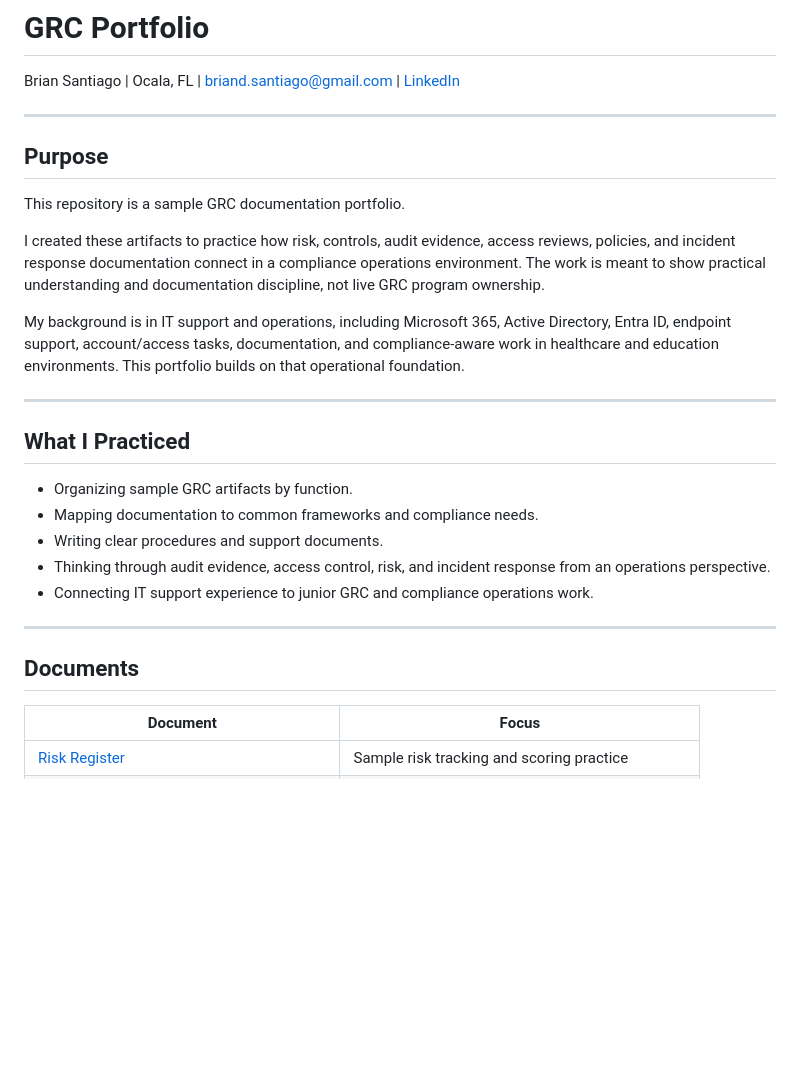
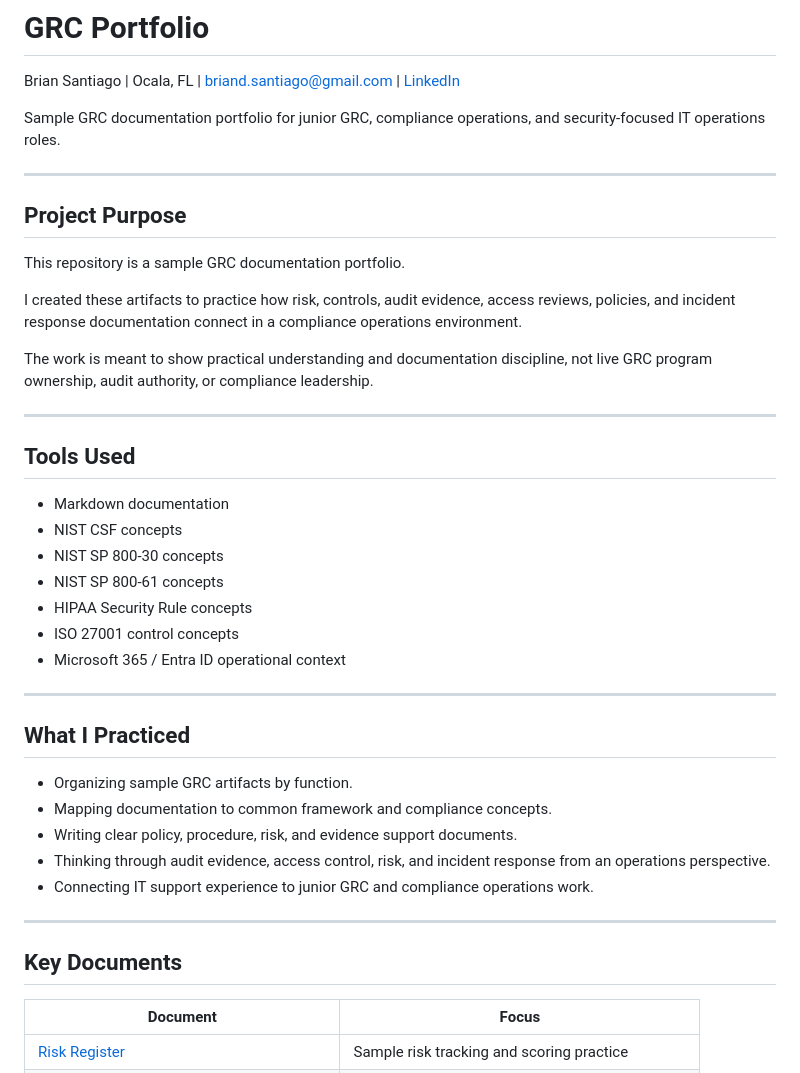
Before and after one commit to BrianSantiago-GRC/grc-portfolio, a Markdown page: README.md, the part around one of its changes. GitHub-like rendering; blank space fills up the shorter version.

Commit message:
Standardize GRC portfolio README

```diff
--- a/README.md
+++ b/README.md
@@ -2,29 +2,43 @@
 
 Brian Santiago | Ocala, FL | briand.santiago@gmail.com | [LinkedIn](https://linkedin.com/in/briansantiago-grc)
 
+Sample GRC documentation portfolio for junior GRC, compliance operations, and security-focused IT operations roles.
+
 ---
 
-## Purpose
+## Project Purpose
 
 This repository is a sample GRC documentation portfolio.
 
-I created these artifacts to practice how risk, controls, audit evidence, access reviews, policies, and incident response documentation connect in a compliance operations environment. The work is meant to show practical understanding and documentation discipline, not live GRC program ownership.
+I created these artifacts to practice how risk, controls, audit evidence, access reviews, policies, and incident response documentation connect in a compliance operations environment.
 
-My background is in IT support and operations, including Microsoft 365, Active Directory, Entra ID, endpoint support, account/access tasks, documentation, and compliance-aware work in healthcare and education environments. This portfolio builds on that operational foundation.
+The work is meant to show practical understanding and documentation discipline, not live GRC program ownership, audit authority, or compliance leadership.
+
+---
+
+## Tools Used
+
+- Markdown documentation
+- NIST CSF concepts
+- NIST SP 800-30 concepts
+- NIST SP 800-61 concepts
+- HIPAA Security Rule concepts
+- ISO 27001 control concepts
+- Microsoft 365 / Entra ID operational context
 
 ---
 
 ## What I Practiced
 
 - Organizing sample GRC artifacts by function.
-- Mapping documentation to common frameworks and compliance needs.
-- Writing clear procedures and support documents.
+- Mapping documentation to common framework and compliance concepts.
+- Writing clear policy, procedure, risk, and evidence support documents.
 - Thinking through audit evidence, access control, risk, and incident response from an operations perspective.
 - Connecting IT support experience to junior GRC and compliance operations work.
 
 ---
 
-## Documents
+## Key Documents
 
 | Document | Focus |
 |---|---|
```
Also changed, not shown: other parts of README.md (+15 -27 lines).
